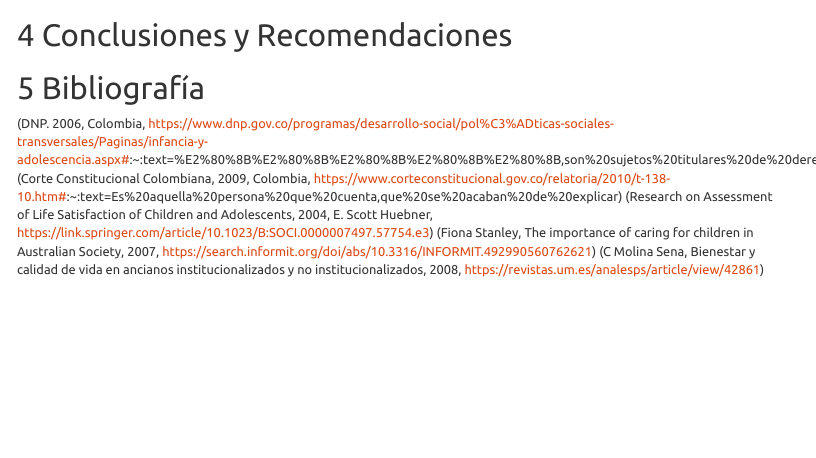
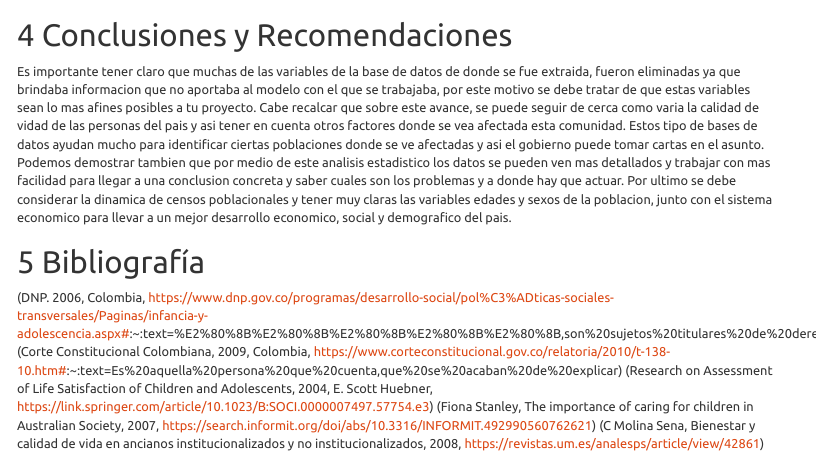
Before and after one commit to szambranog/TrabajoTAE, an R Markdown document (prediccion_satisfaccion.Rmd): the page in a window 1100 px wide, from 4610 px down. Rendered offline with R 4.5, knitr and Pandoc, with nearby package versions; some code elsewhere in the file could not run offline; menus at the side of the page are left out.

Commit message:
Update prediccion_satisfaccion.Rmd

````diff
--- a/prediccion_satisfaccion.Rmd
+++ b/prediccion_satisfaccion.Rmd
@@ -494,8 +494,8 @@ colnames(df_ninxs)
 ```
 # Conclusiones y Recomendaciones
 
-
-
+Es importante tener claro que muchas de las variables de la base de datos de donde se fue extraida, fueron eliminadas ya que brindaba informacion que no aportaba al modelo con el que se trabajaba, por este motivo se debe tratar de que estas variables sean lo mas afines posibles a tu proyecto.  Cabe recalcar que sobre este avance, se puede seguir de cerca como varia la calidad de vidad de las personas del pais y asi tener en cuenta otros factores donde se vea afectada esta comunidad.
+Estos tipo de bases de datos ayudan mucho para identificar ciertas poblaciones donde se ve afectadas y asi el gobierno puede tomar cartas en el asunto. Podemos demostrar tambien que por medio de este analisis estadistico los datos se pueden ven mas detallados y trabajar con mas facilidad para llegar a una conclusion concreta y saber cuales son los problemas y a donde hay que actuar. Por ultimo se debe considerar la dinamica de censos poblacionales y tener muy claras las variables edades y sexos de la poblacion, junto con el sistema economico para llevar a un mejor desarrollo economico, social y demografico del pais.
 
 # Bibliografía
 
````
Also changed, not shown: prediccion_satisfaccion.Rmd (2 more changed lines).
